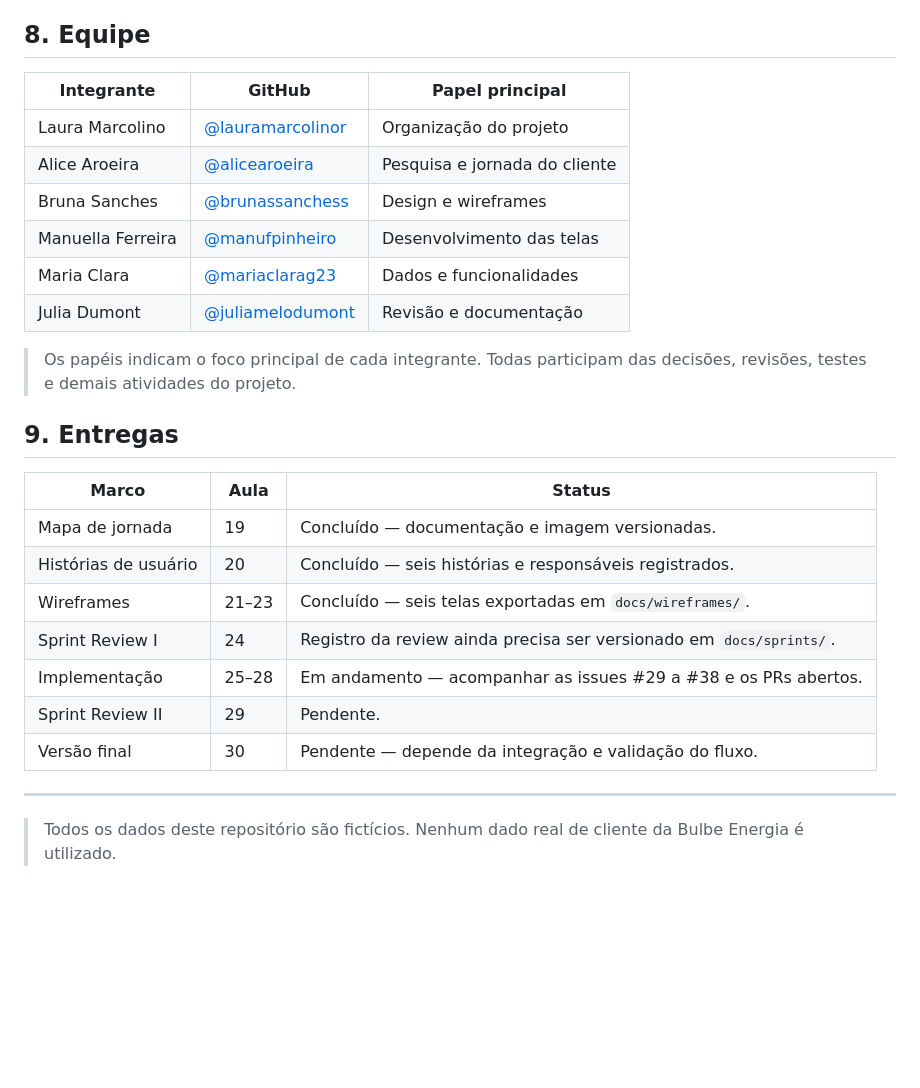
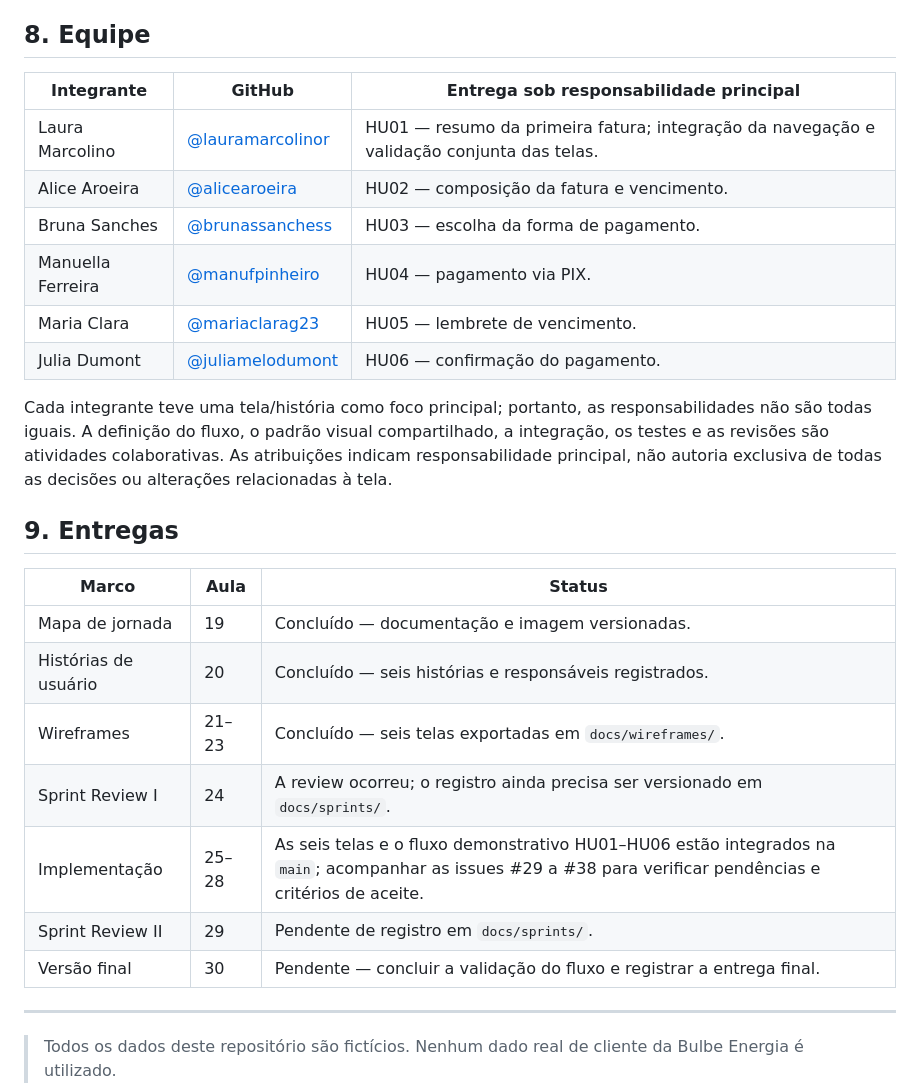
Before and after one commit to lauramarcolinor/202602-projeto1-a-09, a Markdown page: README.md, the part around the change. Drawn GitHub-style; blank space fills up the shorter version.

Commit message:
docs: atualiza papeis da equipe e status das entregas

```diff
--- a/README.md
+++ b/README.md
@@ -121,16 +121,16 @@ Cada integrante implementa e testa sua tela na própria branch, abre um PR e sol
 
 ## 8. Equipe
 
-| Integrante | GitHub | Papel principal |
+| Integrante | GitHub | Entrega sob responsabilidade principal |
 | --- | --- | --- |
-| Laura Marcolino | [@lauramarcolinor](https://github.com/lauramarcolinor) | Organização do projeto |
-| Alice Aroeira | [@alicearoeira](https://github.com/alicearoeira) | Pesquisa e jornada do cliente |
-| Bruna Sanches | [@brunassanchess](https://github.com/brunassanchess) | Design e wireframes |
-| Manuella Ferreira | [@manufpinheiro](https://github.com/manufpinheiro) | Desenvolvimento das telas |
-| Maria Clara | [@mariaclarag23](https://github.com/mariaclarag23) | Dados e funcionalidades |
-| Julia Dumont | [@juliamelodumont](https://github.com/juliamelodumont) | Revisão e documentação |
+| Laura Marcolino | [@lauramarcolinor](https://github.com/lauramarcolinor) | HU01 — resumo da primeira fatura; integração da navegação e validação conjunta das telas. |
+| Alice Aroeira | [@alicearoeira](https://github.com/alicearoeira) | HU02 — composição da fatura e vencimento. |
+| Bruna Sanches | [@brunassanchess](https://github.com/brunassanchess) | HU03 — escolha da forma de pagamento. |
+| Manuella Ferreira | [@manufpinheiro](https://github.com/manufpinheiro) | HU04 — pagamento via PIX. |
+| Maria Clara | [@mariaclarag23](https://github.com/mariaclarag23) | HU05 — lembrete de vencimento. |
+| Julia Dumont | [@juliamelodumont](https://github.com/juliamelodumont) | HU06 — confirmação do pagamento. |
 
-> Os papéis indicam o foco principal de cada integrante. Todas participam das decisões, revisões, testes e demais atividades do projeto.
+Cada integrante teve uma tela/história como foco principal; portanto, as responsabilidades não são todas iguais. A definição do fluxo, o padrão visual compartilhado, a integração, os testes e as revisões são atividades colaborativas. As atribuições indicam responsabilidade principal, não autoria exclusiva de todas as decisões ou alterações relacionadas à tela.
 
 ## 9. Entregas
 
@@ -139,10 +139,10 @@ Cada integrante implementa e testa sua tela na própria branch, abre um PR e sol
 | Mapa de jornada | 19 | Concluído — documentação e imagem versionadas. |
 | Histórias de usuário | 20 | Concluído — seis histórias e responsáveis registrados. |
 | Wireframes | 21–23 | Concluído — seis telas exportadas em `docs/wireframes/`. |
-| Sprint Review I | 24 | Registro da review ainda precisa ser versionado em `docs/sprints/`. |
-| Implementação | 25–28 | Em andamento — acompanhar as issues #29 a #38 e os PRs abertos. |
-| Sprint Review II | 29 | Pendente. |
-| Versão final | 30 | Pendente — depende da integração e validação do fluxo. |
+| Sprint Review I | 24 | A review ocorreu; o registro ainda precisa ser versionado em `docs/sprints/`. |
+| Implementação | 25–28 | As seis telas e o fluxo demonstrativo HU01–HU06 estão integrados na `main`; acompanhar as issues #29 a #38 para verificar pendências e critérios de aceite. |
+| Sprint Review II | 29 | Pendente de registro em `docs/sprints/`. |
+| Versão final | 30 | Pendente — concluir a validação do fluxo e registrar a entrega final. |
 
 ---
 
```
